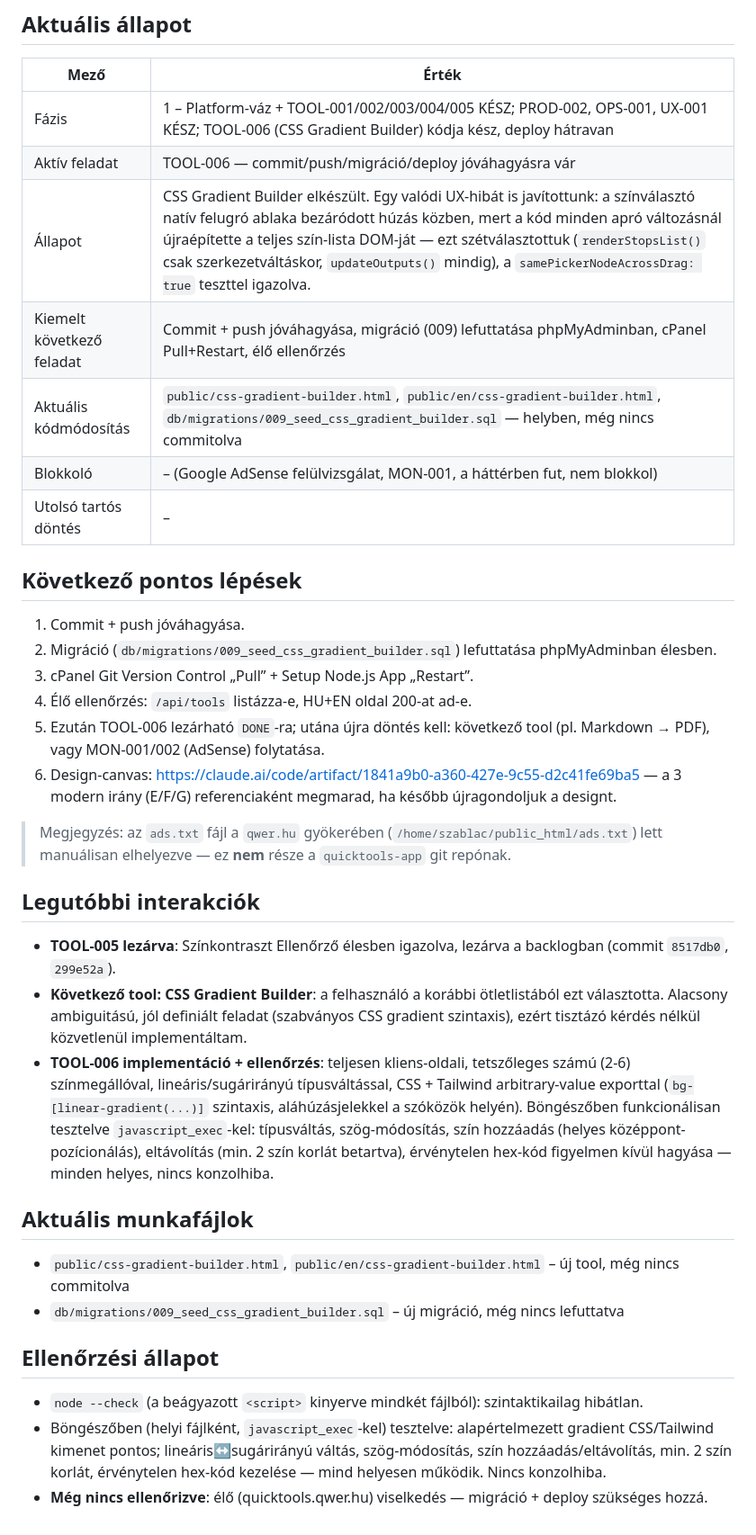
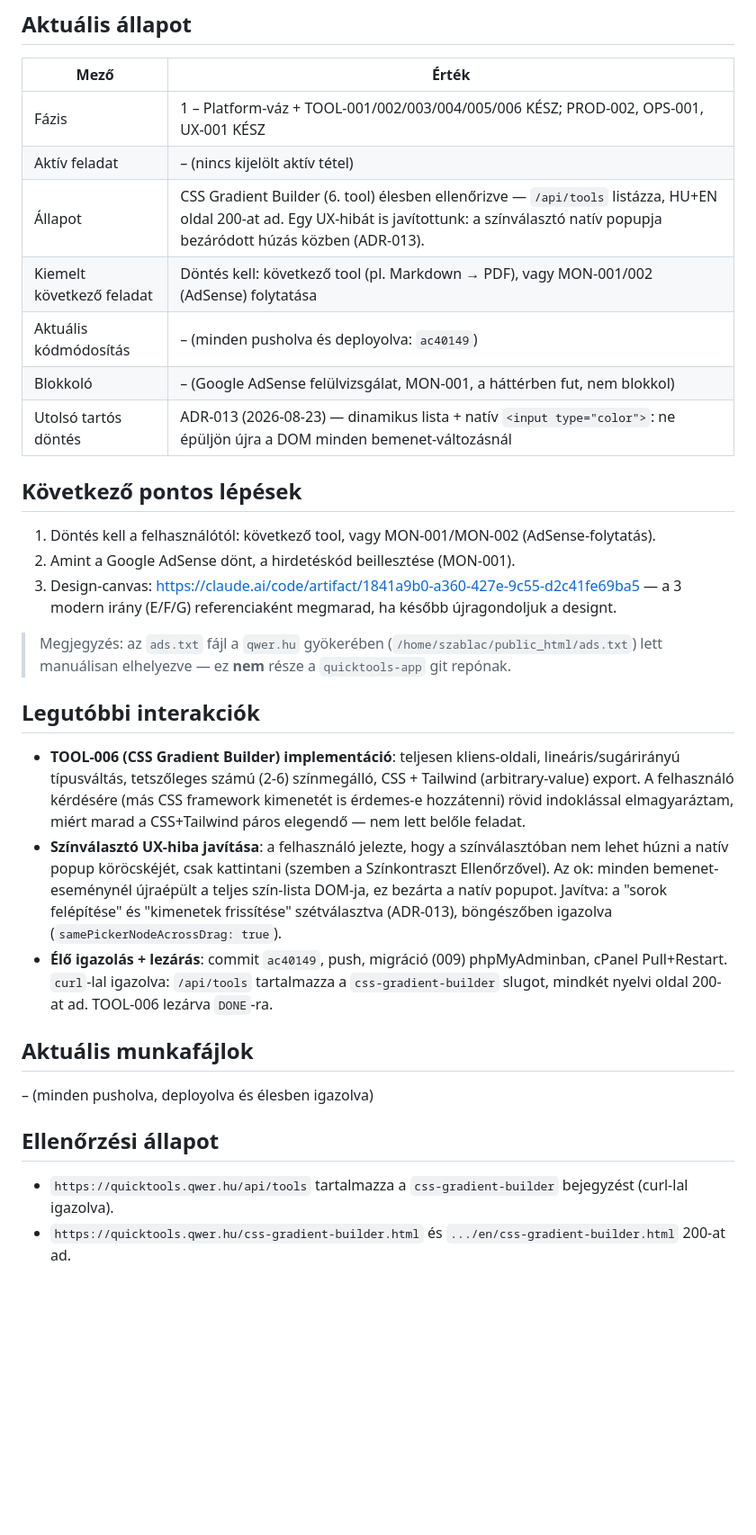
Before and after one commit to szablac/quicktools-app, a Markdown page: ACTIVE_TASK.md, the part around the change. Shown at 90% size. GitHub-like rendering; blank space fills up the shorter version.

Commit message:
docs: TOOL-006 lezárva — élesben igazolva
Co-Authored-By: Claude Sonnet 5 <noreply@anthropic.com>

```diff
--- a/ACTIVE_TASK.md
+++ b/ACTIVE_TASK.md
@@ -6,38 +6,33 @@
 
 | Mező | Érték |
 |---|---|
-| Fázis | 1 – Platform-váz + TOOL-001/002/003/004/005 KÉSZ; PROD-002, OPS-001, UX-001 KÉSZ; TOOL-006 (CSS Gradient Builder) kódja kész, deploy hátravan |
-| Aktív feladat | TOOL-006 — commit/push/migráció/deploy jóváhagyásra vár |
-| Állapot | CSS Gradient Builder elkészült. Egy valódi UX-hibát is javítottunk: a színválasztó natív felugró ablaka bezáródott húzás közben, mert a kód minden apró változásnál újraépítette a teljes szín-lista DOM-ját — ezt szétválasztottuk (`renderStopsList()` csak szerkezetváltáskor, `updateOutputs()` mindig), a `samePickerNodeAcrossDrag: true` teszttel igazolva. |
-| Kiemelt következő feladat | Commit + push jóváhagyása, migráció (009) lefuttatása phpMyAdminban, cPanel Pull+Restart, élő ellenőrzés |
-| Aktuális kódmódosítás | `public/css-gradient-builder.html`, `public/en/css-gradient-builder.html`, `db/migrations/009_seed_css_gradient_builder.sql` — helyben, még nincs commitolva |
+| Fázis | 1 – Platform-váz + TOOL-001/002/003/004/005/006 KÉSZ; PROD-002, OPS-001, UX-001 KÉSZ |
+| Aktív feladat | – (nincs kijelölt aktív tétel) |
+| Állapot | CSS Gradient Builder (6. tool) élesben ellenőrizve — `/api/tools` listázza, HU+EN oldal 200-at ad. Egy UX-hibát is javítottunk: a színválasztó natív popupja bezáródott húzás közben (ADR-013). |
+| Kiemelt következő feladat | Döntés kell: következő tool (pl. Markdown → PDF), vagy MON-001/002 (AdSense) folytatása |
+| Aktuális kódmódosítás | – (minden pusholva és deployolva: `ac40149`) |
 | Blokkoló | – (Google AdSense felülvizsgálat, MON-001, a háttérben fut, nem blokkol) |
-| Utolsó tartós döntés | – |
+| Utolsó tartós döntés | ADR-013 (2026-08-23) — dinamikus lista + natív `<input type="color">`: ne épüljön újra a DOM minden bemenet-változásnál |
 
 ## Következő pontos lépések
 
-1. Commit + push jóváhagyása.
-2. Migráció (`db/migrations/009_seed_css_gradient_builder.sql`) lefuttatása phpMyAdminban élesben.
-3. cPanel Git Version Control „Pull” + Setup Node.js App „Restart”.
-4. Élő ellenőrzés: `/api/tools` listázza-e, HU+EN oldal 200-at ad-e.
-5. Ezután TOOL-006 lezárható `DONE`-ra; utána újra döntés kell: következő tool (pl. Markdown → PDF), vagy MON-001/002 (AdSense) folytatása.
-6. Design-canvas: [https://claude.ai/code/artifact/1841a9b0-a360-427e-9c55-d2c41fe69ba5](https://claude.ai/code/artifact/1841a9b0-a360-427e-9c55-d2c41fe69ba5) — a 3 modern irány (E/F/G) referenciaként megmarad, ha később újragondoljuk a designt.
+1. Döntés kell a felhasználótól: következő tool, vagy MON-001/MON-002 (AdSense-folytatás).
+2. Amint a Google AdSense dönt, a hirdetéskód beillesztése (MON-001).
+3. Design-canvas: [https://claude.ai/code/artifact/1841a9b0-a360-427e-9c55-d2c41fe69ba5](https://claude.ai/code/artifact/1841a9b0-a360-427e-9c55-d2c41fe69ba5) — a 3 modern irány (E/F/G) referenciaként megmarad, ha később újragondoljuk a designt.
 
 > Megjegyzés: az `ads.txt` fájl a `qwer.hu` gyökerében (`/home/szablac/public_html/ads.txt`) lett manuálisan elhelyezve — ez **nem** része a `quicktools-app` git repónak.
 
 ## Legutóbbi interakciók
 
-- **TOOL-005 lezárva**: Színkontraszt Ellenőrző élesben igazolva, lezárva a backlogban (commit `8517db0`, `299e52a`).
-- **Következő tool: CSS Gradient Builder**: a felhasználó a korábbi ötletlistából ezt választotta. Alacsony ambiguitású, jól definiált feladat (szabványos CSS gradient szintaxis), ezért tisztázó kérdés nélkül közvetlenül implementáltam.
-- **TOOL-006 implementáció + ellenőrzés**: teljesen kliens-oldali, tetszőleges számú (2-6) színmegállóval, lineáris/sugárirányú típusváltással, CSS + Tailwind arbitrary-value exporttal (`bg-[linear-gradient(...)]` szintaxis, aláhúzásjelekkel a szóközök helyén). Böngészőben funkcionálisan tesztelve `javascript_exec`-kel: típusváltás, szög-módosítás, szín hozzáadás (helyes középpont-pozícionálás), eltávolítás (min. 2 szín korlát betartva), érvénytelen hex-kód figyelmen kívül hagyása — minden helyes, nincs konzolhiba.
+- **TOOL-006 (CSS Gradient Builder) implementáció**: teljesen kliens-oldali, lineáris/sugárirányú típusváltás, tetszőleges számú (2-6) színmegálló, CSS + Tailwind (arbitrary-value) export. A felhasználó kérdésére (más CSS framework kimenetét is érdemes-e hozzátenni) rövid indoklással elmagyaráztam, miért marad a CSS+Tailwind páros elegendő — nem lett belőle feladat.
+- **Színválasztó UX-hiba javítása**: a felhasználó jelezte, hogy a színválasztóban nem lehet húzni a natív popup köröcskéjét, csak kattintani (szemben a Színkontraszt Ellenőrzővel). Az ok: minden bemenet-eseménynél újraépült a teljes szín-lista DOM-ja, ez bezárta a natív popupot. Javítva: a "sorok felépítése" és "kimenetek frissítése" szétválasztva (ADR-013), böngészőben igazolva (`samePickerNodeAcrossDrag: true`).
+- **Élő igazolás + lezárás**: commit `ac40149`, push, migráció (009) phpMyAdminban, cPanel Pull+Restart. `curl`-lal igazolva: `/api/tools` tartalmazza a `css-gradient-builder` slugot, mindkét nyelvi oldal 200-at ad. TOOL-006 lezárva `DONE`-ra.
 
 ## Aktuális munkafájlok
 
-- `public/css-gradient-builder.html`, `public/en/css-gradient-builder.html` – új tool, még nincs commitolva
-- `db/migrations/009_seed_css_gradient_builder.sql` – új migráció, még nincs lefuttatva
+– (minden pusholva, deployolva és élesben igazolva)
 
 ## Ellenőrzési állapot
 
-- `node --check` (a beágyazott `<script>` kinyerve mindkét fájlból): szintaktikailag hibátlan.
-- Böngészőben (helyi fájlként, `javascript_exec`-kel) tesztelve: alapértelmezett gradient CSS/Tailwind kimenet pontos; lineáris↔sugárirányú váltás, szög-módosítás, szín hozzáadás/eltávolítás, min. 2 szín korlát, érvénytelen hex-kód kezelése — mind helyesen működik. Nincs konzolhiba.
-- **Még nincs ellenőrizve**: élő (quicktools.qwer.hu) viselkedés — migráció + deploy szükséges hozzá.
+- `https://quicktools.qwer.hu/api/tools` tartalmazza a `css-gradient-builder` bejegyzést (curl-lal igazolva).
+- `https://quicktools.qwer.hu/css-gradient-builder.html` és `.../en/css-gradient-builder.html` 200-at ad.
```
Also changed, not shown: docs/10_BACKLOG.md (+4 -4 lines).
